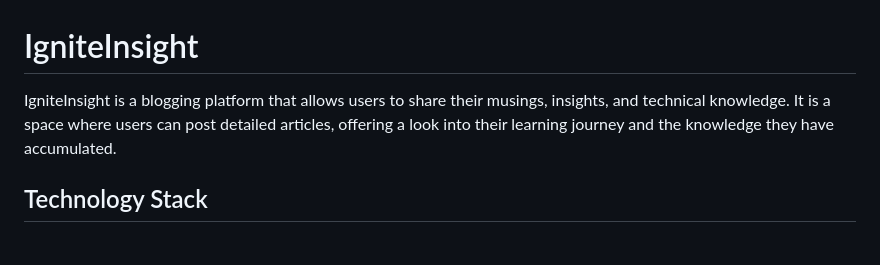
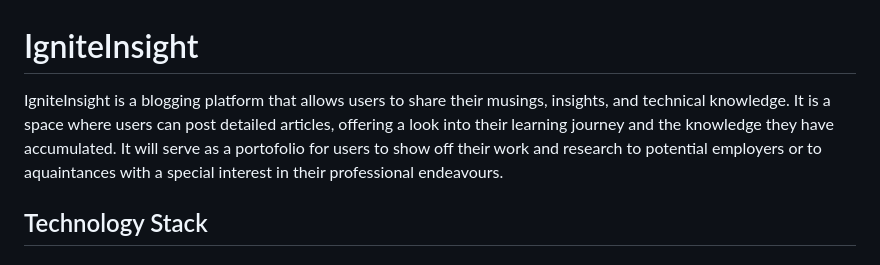
Before and after one commit to Sandtory/IgniteInsight, a Markdown page: README.md, the part around the change. Rendered like a GitHub page.

```diff
--- a/README.md
+++ b/README.md
@@ -1,6 +1,6 @@
 # IgniteInsight
 
-IgniteInsight is a blogging platform that allows users to share their musings, insights, and technical knowledge. It is a space where users can post detailed articles, offering a look into their learning journey and the knowledge they have accumulated.
+IgniteInsight is a blogging platform that allows users to share their musings, insights, and technical knowledge. It is a space where users can post detailed articles, offering a look into their learning journey and the knowledge they have accumulated. It will serve as a portofolio for users to show off their work and research to potential employers or to aquaintances with a special interest in their professional endeavours.
 
 ## Technology Stack
 
```
